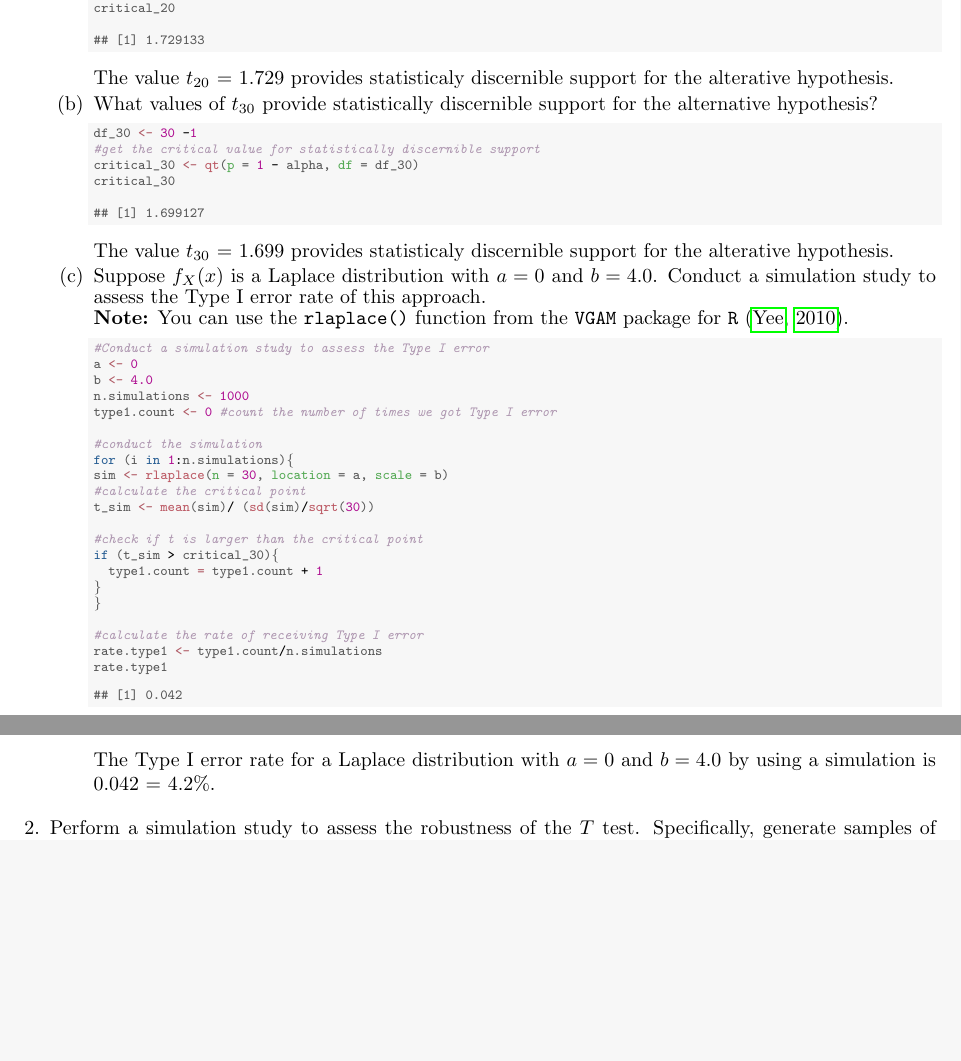
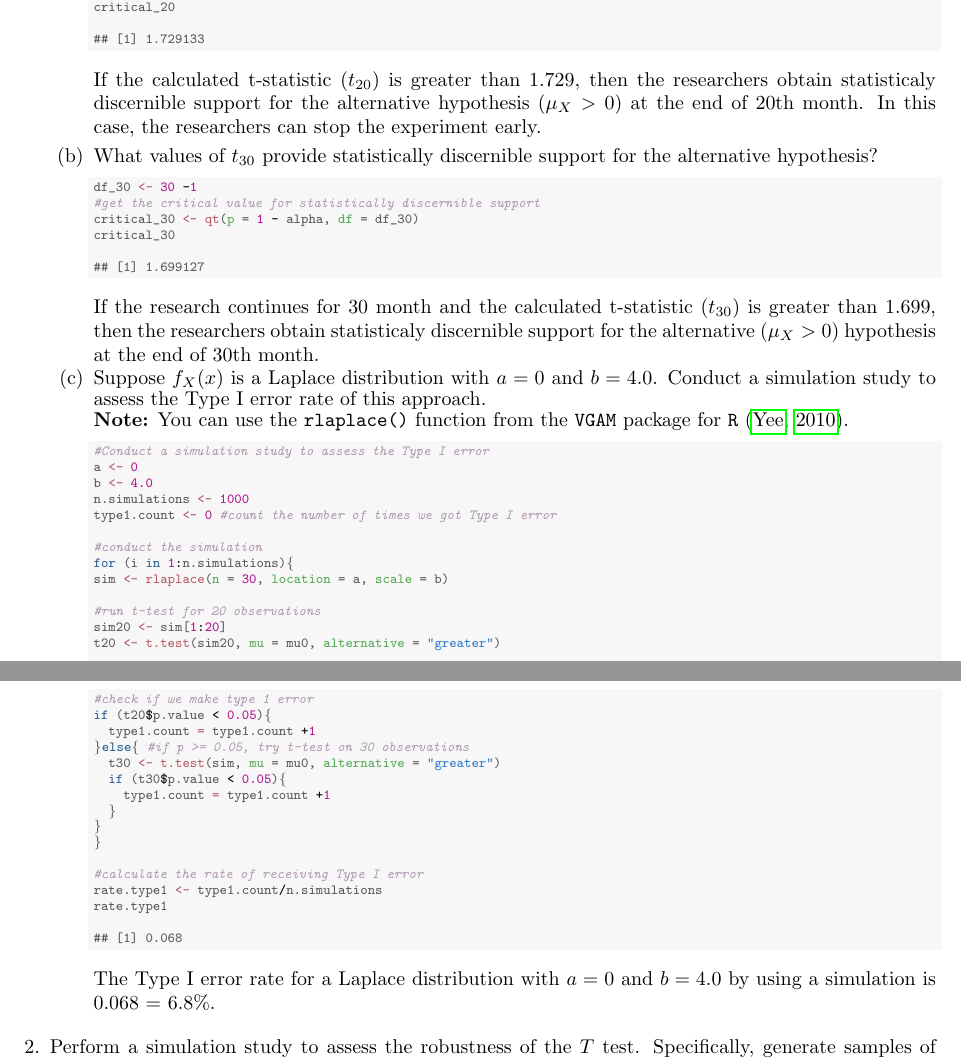
Before and after one commit to ColgateUniversityCipolli/week-12-coding-assignment-yuliia-heleveria, a LaTeX problem sheet (HW12.tex): two parts of pages 1 and 2 of 4 before the commit and two parts of pages 1 and 2 of 5 after it, joined at a grey line, cut so that both start at the same text, the shorter picture padded with empty space. Compiled offline with pdfLaTeX.

Commit message:
Fixed write up

```diff
--- a/HW12.tex
+++ b/HW12.tex
@@ -112,7 +112,7 @@ alternative.
 \end{verbatim}
 \end{kframe}
 \end{knitrout}
-The value $t_{20}$ = 1.729 provides statisticaly discernible support for the alterative hypothesis.
+If the calculated t-statistic ($t_{20}$) is greater than 1.729, then the researchers obtain statisticaly discernible support for the alternative hypothesis ($\mu_X > 0$) at the end of 20th month. In this case, the researchers can stop the experiment early.
   \item What values of $t_{30}$ provide statistically discernible support for the
   alternative hypothesis?
 \begin{knitrout}\scriptsize
@@ -128,7 +128,7 @@ The value $t_{20}$ = 1.729 provides statisticaly discernible support for the alt
 \end{verbatim}
 \end{kframe}
 \end{knitrout}
-The value $t_{30}$ = 1.699 provides statisticaly discernible support for the alterative hypothesis.
+If the research continues for 30 month and the calculated t-statistic ($t_{30}$) is greater than 1.699, then the researchers obtain statisticaly discernible support for the alternative ($\mu_X > 0$) hypothesis at the end of 30th month.
   \item Suppose $f_X(x)$ is a Laplace distribution with $a=0$ and $b=4.0$.
   Conduct a simulation study to assess the Type I error rate of this approach.\\
   \textbf{Note:} You can use the \texttt{rlaplace()} function from the \texttt{VGAM}
@@ -145,12 +145,19 @@ The value $t_{30}$ = 1.699 provides statisticaly discernible support for the alt
 \hlcom{#conduct the simulation}
 \hlkwa{for} \hldef{(i} \hlkwa{in} \hlnum{1}\hlopt{:}\hldef{n.simulations)\{}
 \hldef{sim} \hlkwb{<-} \hlkwd{rlaplace}\hldef{(}\hlkwc{n} \hldef{=} \hlnum{30}\hldef{,} \hlkwc{location} \hldef{= a,} \hlkwc{scale} \hldef{= b)}
-\hlcom{#calculate the critical point}
-\hldef{t_sim} \hlkwb{<-} \hlkwd{mean}\hldef{(sim)}\hlopt{/} \hldef{(}\hlkwd{sd}\hldef{(sim)}\hlopt{/}\hlkwd{sqrt}\hldef{(}\hlnum{30}\hldef{))}
 
-\hlcom{#check if t is larger than the critical point}
-\hlkwa{if} \hldef{(t_sim} \hlopt{>} \hldef{critical_30)\{}
-  \hldef{type1.count} \hlkwb{=} \hldef{type1.count} \hlopt{+} \hlnum{1}
+\hlcom{#run t-test for 20 observations}
+\hldef{sim20} \hlkwb{<-} \hldef{sim[}\hlnum{1}\hlopt{:}\hlnum{20}\hldef{]}
+\hldef{t20} \hlkwb{<-} \hlkwd{t.test}\hldef{(sim20,} \hlkwc{mu} \hldef{= mu0,} \hlkwc{alternative} \hldef{=} \hlsng{"greater"}\hldef{)}
+
+\hlcom{#check if we make type 1 error}
+\hlkwa{if} \hldef{(t20}\hlopt{$}\hldef{p.value} \hlopt{<} \hlnum{0.05}\hldef{)\{}
+  \hldef{type1.count} \hlkwb{=} \hldef{type1.count} \hlopt{+}\hlnum{1}
+\hldef{\}}\hlkwa{else}\hldef{\{} \hlcom{#if p >= 0.05, try t-test on 30 observations}
+  \hldef{t30} \hlkwb{<-} \hlkwd{t.test}\hldef{(sim,} \hlkwc{mu} \hldef{= mu0,} \hlkwc{alternative} \hldef{=} \hlsng{"greater"}\hldef{)}
+  \hlkwa{if} \hldef{(t30}\hlopt{$}\hldef{p.value} \hlopt{<} \hlnum{0.05}\hldef{)\{}
+    \hldef{type1.count} \hlkwb{=} \hldef{type1.count} \hlopt{+}\hlnum{1}
+  \hldef{\}}
 \hldef{\}}
 \hldef{\}}
 
@@ -159,11 +166,11 @@ The value $t_{30}$ = 1.699 provides statisticaly discernible support for the alt
 \hldef{rate.type1}
 \end{alltt}
 \begin{verbatim}
-## [1] 0.042
+## [1] 0.068
 \end{verbatim}
 \end{kframe}
 \end{knitrout}
-The Type I error rate for a Laplace distribution with $a=0$ and $b=4.0$ by using a simulation is 0.042 = 4.2\%.
+The Type I error rate for a Laplace distribution with $a=0$ and $b=4.0$ by using a simulation is 0.068 = 6.8\%.
 \end{enumerate}
 %%%%%%%%%%%%%%%%%%%%%%%%%%%%%%%%%%%%%%%%%%%%%%%%%%%%%%%%%%%%%%%%%%%%%%%%%%%%%%%%
 %%%%%%%%%%%%%%%%%%%%%%%%%%%%%%%%%%%%%%%%%%%%%%%%%%%%%%%%%%%%%%%%%%%%%%%%%%%%%%%%
```
Also changed, not shown: HW12-concordance.tex (+1 -1 lines), HW12.pdf, HW12.tex (26 more changed lines), 2 other files.
